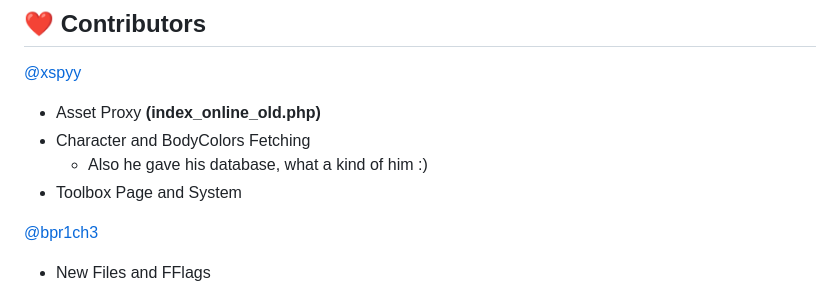
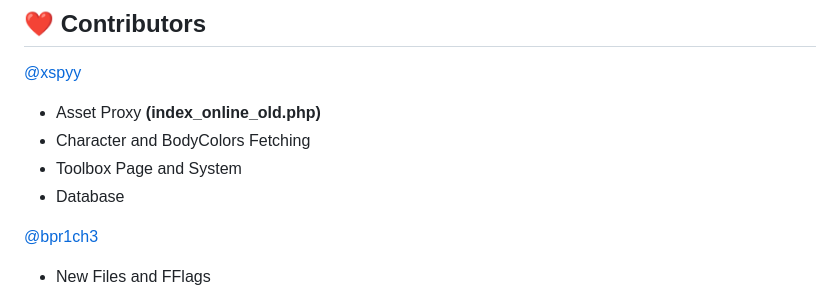
Before and after one commit to rblx-local/localnet, a Markdown page: README.md, the part around the change. Drawn GitHub-style.

```diff
--- a/README.md
+++ b/README.md
@@ -82,8 +82,8 @@ RobloxPlayerBeta.exe --joinScriptUrl "http://roblox.com/Game/join.ashx?token=494
 [@xspyy](https://github.com/xspyy)
 * Asset Proxy **(index_online_old.php)**
 * Character and BodyColors Fetching
-   * Also he gave his database, what a kind of him :)
 * Toolbox Page and System
+* Database
 
 
 [@bpr1ch3](https://github.com/bpr1ch3)
```
